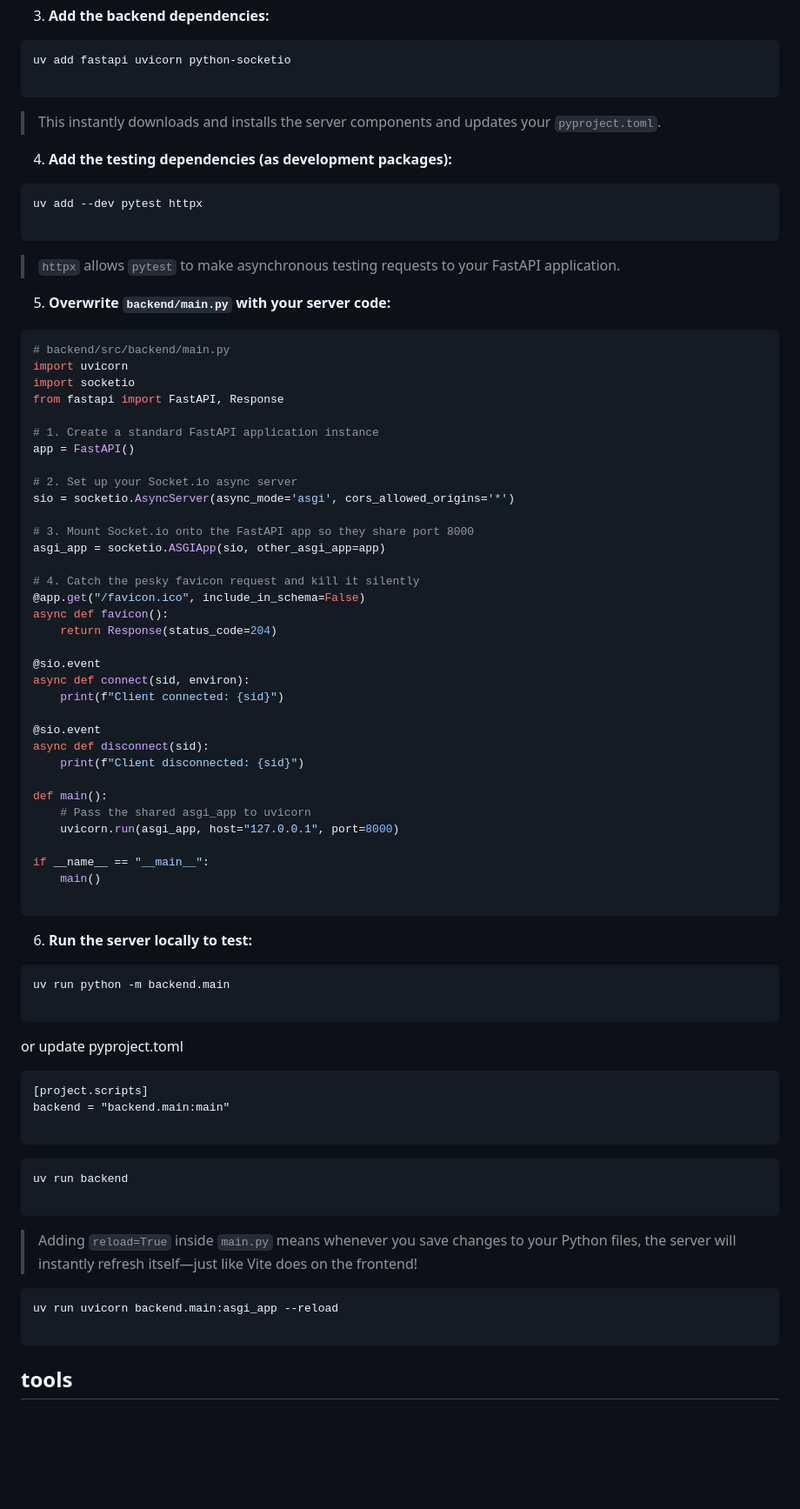
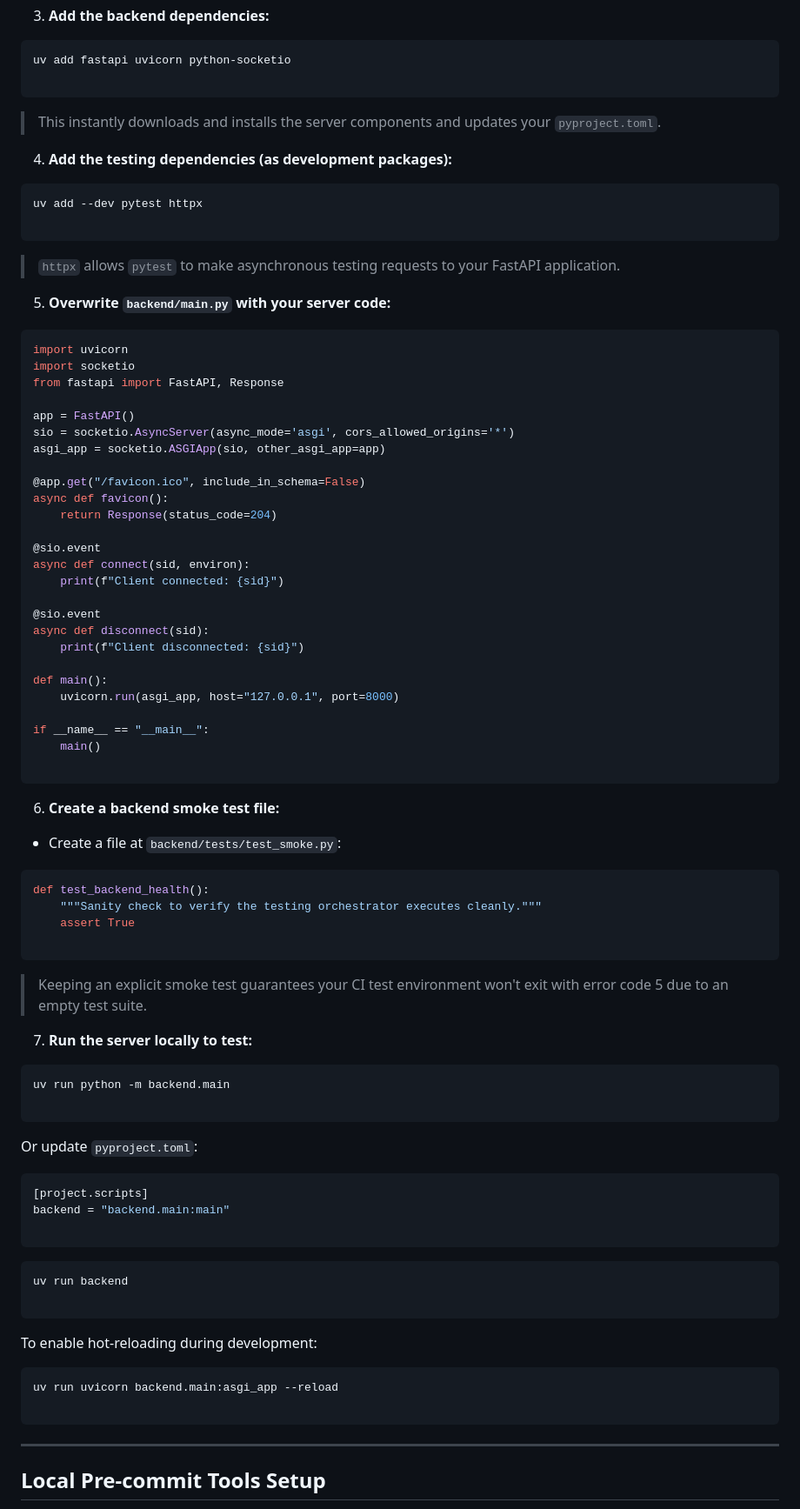
Before and after one commit to highfive52/chess-multiplayer, a Markdown page: docs/setup-runbook.md, the part around one of its changes. Shown at 87% size. GitHub-like rendering; blank space fills up the shorter version.

````diff
--- a/docs/setup-runbook.md
+++ b/docs/setup-runbook.md
@@ -84,36 +103,30 @@ uv add fastapi uvicorn python-socketio
 
 ```
 
+
 > This instantly downloads and installs the server components and updates your `pyproject.toml`.
 
+
 4. **Add the testing dependencies (as development packages):**
-
 ```bash
 uv add --dev pytest httpx
 
 ```
 
+
 > `httpx` allows `pytest` to make asynchronous testing requests to your FastAPI application.
 
 
 5. **Overwrite `backend/main.py` with your server code:**
-
 ```python
-# backend/src/backend/main.py
 import uvicorn
 import socketio
 from fastapi import FastAPI, Response
 
-# 1. Create a standard FastAPI application instance
 app = FastAPI()
-
-# 2. Set up your Socket.io async server
 sio = socketio.AsyncServer(async_mode='asgi', cors_allowed_origins='*')
-
-# 3. Mount Socket.io onto the FastAPI app so they share port 8000
 asgi_app = socketio.ASGIApp(sio, other_asgi_app=app)
 
-# 4. Catch the pesky favicon request and kill it silently
 @app.get("/favicon.ico", include_in_schema=False)
 async def favicon():
     return Response(status_code=204)
@@ -127,7 +140,6 @@ async def disconnect(sid):
     print(f"Client disconnected: {sid}")
 
 def main():
-    # Pass the shared asgi_app to uvicorn
     uvicorn.run(asgi_app, host="127.0.0.1", port=8000)
 
 if __name__ == "__main__":
@@ -135,33 +147,44 @@ if __name__ == "__main__":
 
 ```
 
-6. **Run the server locally to test:**
+6. **Create a backend smoke test file:**
+* Create a file at `backend/tests/test_smoke.py`:
 
+```python
+def test_backend_health():
+    """Sanity check to verify the testing orchestrator executes cleanly."""
+    assert True
+
+```
+
+> Keeping an explicit smoke test guarantees your CI test environment won't exit with error code 5 due to an empty test suite.
+
+7. **Run the server locally to test:**
 ```bash
 uv run python -m backend.main
 
 ```
 
-or update pyproject.toml
-
-```ini, toml
+Or update `pyproject.toml`:
+```toml
 [project.scripts]
 backend = "backend.main:main"
 
 ```
+
 
 ```bash
 uv run backend
 
 ```
 
-> Adding `reload=True` inside `main.py` means whenever you save changes to your Python files, the server will instantly refresh itself—just like Vite does on the frontend!
-
+To enable hot-reloading during development:
 ```bash
 uv run uvicorn backend.main:asgi_app --reload
 
 ```
 
+---
 
-## tools
+## Local Pre-commit Tools Setup
 
````
Also changed, not shown: other parts of docs/setup-runbook.md (+146 -77 lines).
